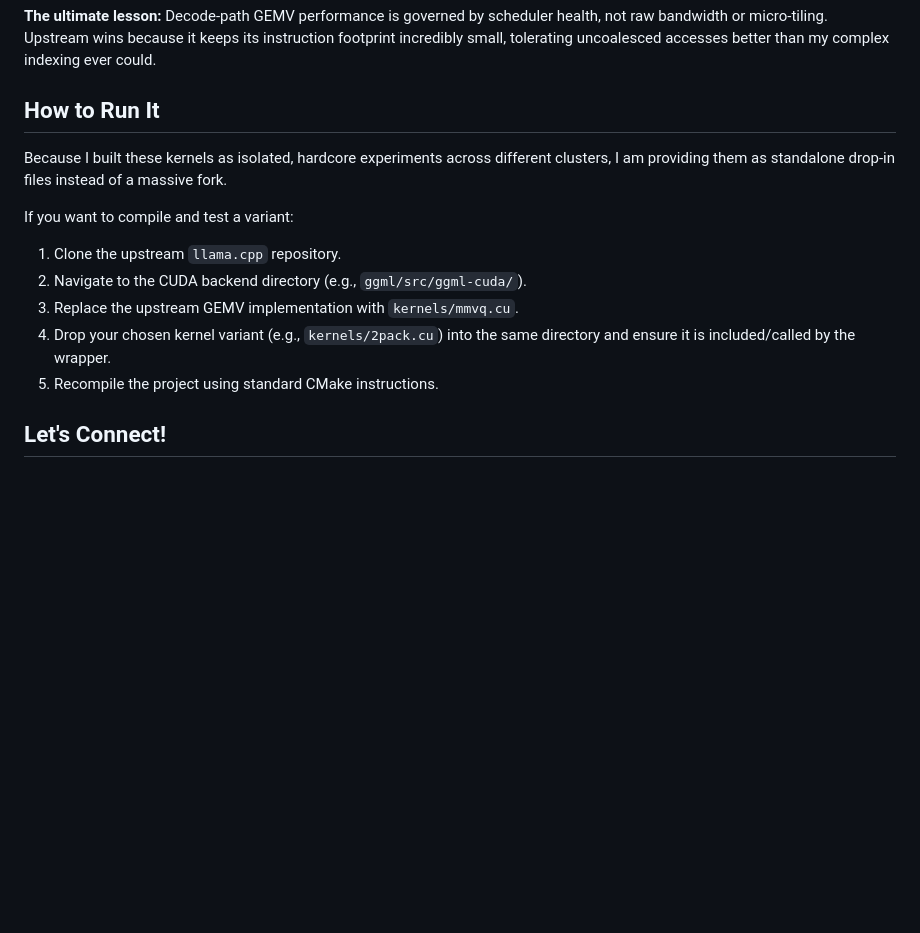
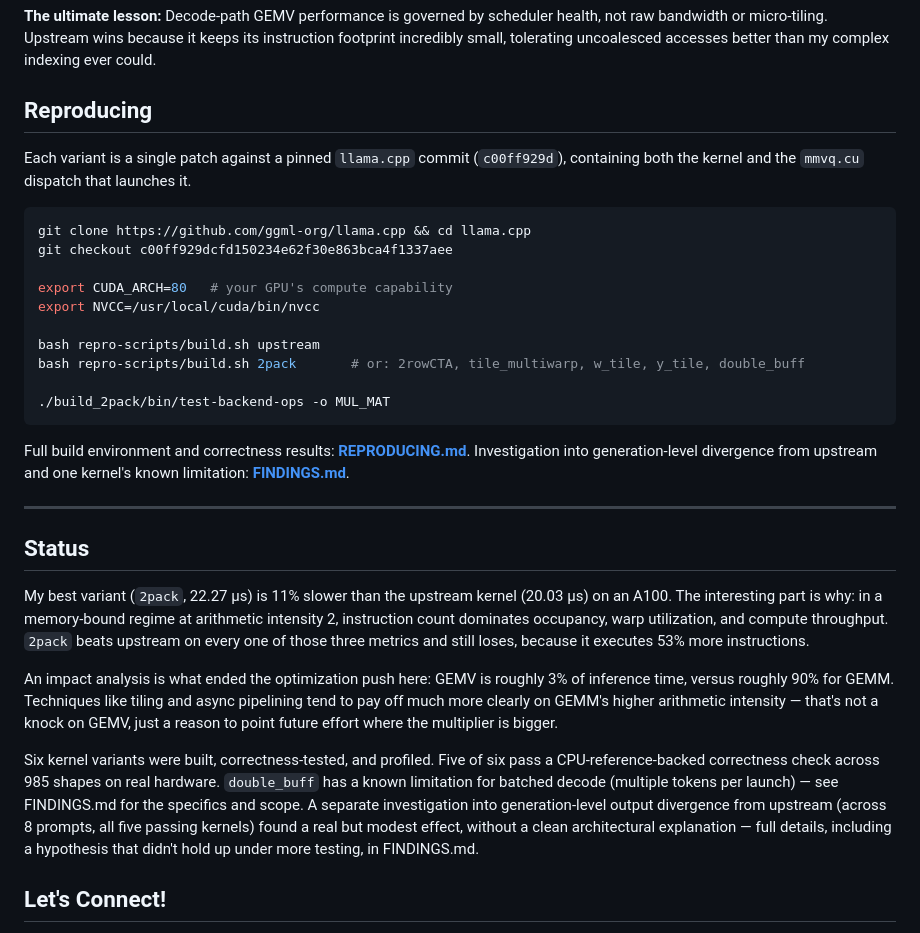
Before and after one commit to vijay-kodamalla/gemv-q4_k-optimization, a Markdown page: README.md, the part around the change. Drawn GitHub-style; blank space fills up the shorter version.

Commit message:
Replace How to Run It section with build/patch instructions and status summary

````diff
--- a/README.md
+++ b/README.md
@@ -41,16 +41,54 @@ My custom kernel was 11% slower (22.27 μs vs 20.03 μs). Why? I fired up Nsight
 
 **The ultimate lesson:** Decode-path GEMV performance is governed by scheduler health, not raw bandwidth or micro-tiling. Upstream wins because it keeps its instruction footprint incredibly small, tolerating uncoalesced accesses better than my complex indexing ever could.
 
-## How to Run It
+## Reproducing
 
-Because I built these kernels as isolated, hardcore experiments across different clusters, I am providing them as standalone drop-in files instead of a massive fork.
+Each variant is a single patch against a pinned `llama.cpp` commit
+(`c00ff929d`), containing both the kernel and the `mmvq.cu` dispatch that
+launches it.
 
-If you want to compile and test a variant:
-1. Clone the upstream `llama.cpp` repository.
-2. Navigate to the CUDA backend directory (e.g., `ggml/src/ggml-cuda/`).
-3. Replace the upstream GEMV implementation with `kernels/mmvq.cu`.
-4. Drop your chosen kernel variant (e.g., `kernels/2pack.cu`) into the same directory and ensure it is included/called by the wrapper.
-5. Recompile the project using standard CMake instructions.
+```bash
+git clone https://github.com/ggml-org/llama.cpp && cd llama.cpp
+git checkout c00ff929dcfd150234e62f30e863bca4f1337aee
+
+export CUDA_ARCH=80   # your GPU's compute capability
+export NVCC=/usr/local/cuda/bin/nvcc
+
+bash repro-scripts/build.sh upstream
+bash repro-scripts/build.sh 2pack       # or: 2rowCTA, tile_multiwarp, w_tile, y_tile, double_buff
+
+./build_2pack/bin/test-backend-ops -o MUL_MAT
+```
+
+Full build environment and correctness results: **[REPRODUCING.md](REPRODUCING.md)**.
+Investigation into generation-level divergence from upstream and one kernel's
+known limitation: **[FINDINGS.md](FINDINGS.md)**.
+
+---
+
+## Status
+
+My best variant (`2pack`, 22.27 µs) is 11% slower than the upstream kernel
+(20.03 µs) on an A100. The interesting part is why: in a memory-bound regime
+at arithmetic intensity 2, instruction count dominates occupancy, warp
+utilization, and compute throughput. `2pack` beats upstream on every one of
+those three metrics and still loses, because it executes 53% more
+instructions.
+
+An impact analysis is what ended the optimization push here: GEMV is roughly
+3% of inference time, versus roughly 90% for GEMM. Techniques like tiling and
+async pipelining tend to pay off much more clearly on GEMM's higher
+arithmetic intensity — that's not a knock on GEMV, just a reason to point
+future effort where the multiplier is bigger.
+
+Six kernel variants were built, correctness-tested, and profiled. Five of six
+pass a CPU-reference-backed correctness check across 985 shapes on real
+hardware. `double_buff` has a known limitation for batched decode (multiple
+tokens per launch) — see FINDINGS.md for the specifics and scope. A separate
+investigation into generation-level output divergence from upstream (across 8
+prompts, all five passing kernels) found a real but modest effect, without a
+clean architectural explanation — full details, including a hypothesis that
+didn't hold up under more testing, in FINDINGS.md.
 
 ## Let's Connect!
 **Vijay Prabhas Kodamalla** Graduate Research Assistant, GPU Performance Engineering | M.S. Computational Science & Engineering @ Georgia Tech
````
